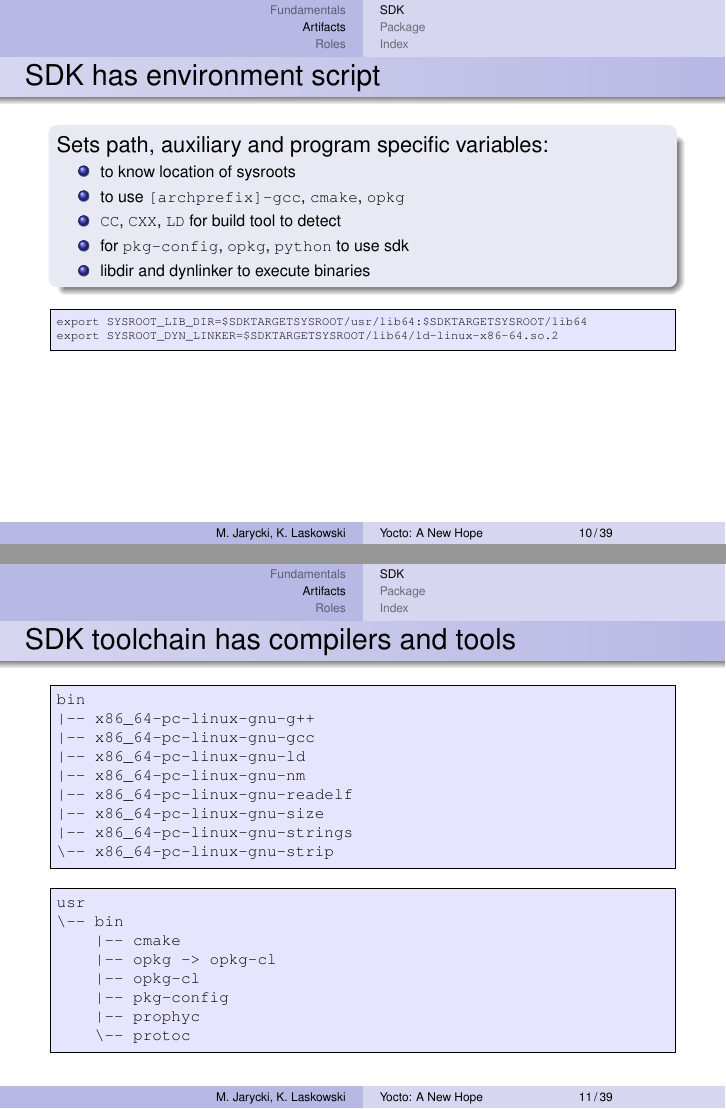
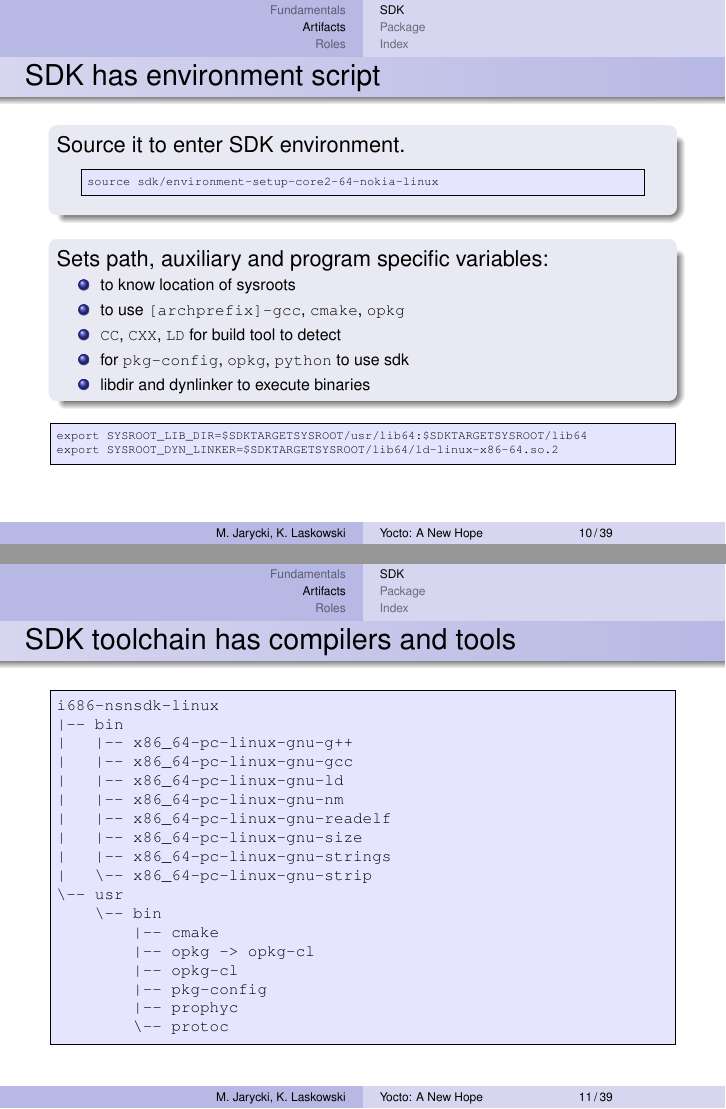
Before and after one commit to aurzenligl/codedive, LaTeX slides (2_yocto/main.tex): pages 14 and 15 of 52, joined at a grey line. Compiled offline with pdfLaTeX.

Commit message:
review comments - toolchain dir struct with i686-* top dir - sourcing sdk script shown

```diff
--- a/2_yocto/main.tex
+++ b/2_yocto/main.tex
@@ -186,6 +186,17 @@ sdk
 
 \begin{frame}[fragile, t]{SDK has environment script}
     \begin{block}{}
+        Source it to enter SDK environment. \\
+        \begin{columns}
+            \centering
+            \begin{column}{.9\textwidth}
+\begin{lstlisting}[style=TinyConsole]
+source sdk/environment-setup-core2-64-nokia-linux
+\end{lstlisting}
+            \end{column}
+        \end{columns}
+    \end{block}
+    \begin{block}{}
         Sets path, auxiliary and program specific variables:
         \begin{itemize}
             \scriptsize
@@ -236,18 +246,17 @@ export SYSROOT_DYN_LINKER=$SDKTARGETSYSROOT/lib64/ld-linux-x86-64.so.2
 
 \begin{frame}[fragile]{SDK toolchain has compilers and tools}
 \begin{lstlisting}[style=Console]
-bin
-|-- x86_64-pc-linux-gnu-g++
-|-- x86_64-pc-linux-gnu-gcc
-|-- x86_64-pc-linux-gnu-ld
-|-- x86_64-pc-linux-gnu-nm
-|-- x86_64-pc-linux-gnu-readelf
-|-- x86_64-pc-linux-gnu-size
-|-- x86_64-pc-linux-gnu-strings
-\-- x86_64-pc-linux-gnu-strip
-\end{lstlisting}
-\begin{lstlisting}[style=Console]
-usr
+i686-nsnsdk-linux
+|-- bin
+|   |-- x86_64-pc-linux-gnu-g++
+|   |-- x86_64-pc-linux-gnu-gcc
+|   |-- x86_64-pc-linux-gnu-ld
+|   |-- x86_64-pc-linux-gnu-nm
+|   |-- x86_64-pc-linux-gnu-readelf
+|   |-- x86_64-pc-linux-gnu-size
+|   |-- x86_64-pc-linux-gnu-strings
+|   \-- x86_64-pc-linux-gnu-strip
+\-- usr
     \-- bin
         |-- cmake
         |-- opkg -> opkg-cl
```
Also changed, not shown: 2_yocto/main.tex (1 more changed lines). Lines whose indentation alone changed are shown as unchanged.
